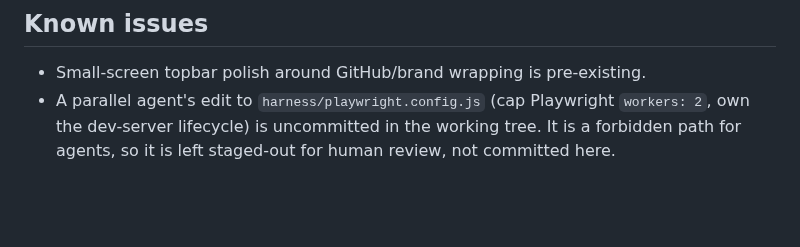
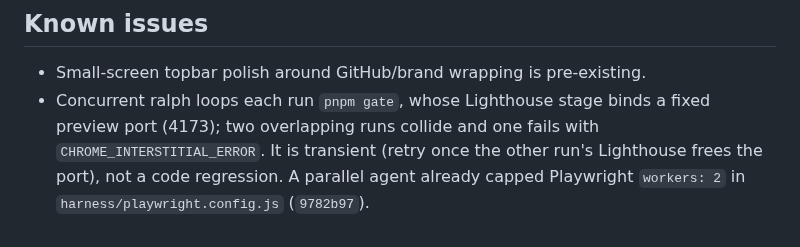
Before and after one commit to rxdt/ai_deployment_calculator, a Markdown page: docs/PROJECT_STATUS.md, the part around the change. Rendered like a GitHub page; blank space fills up the shorter version.

Commit message:
Correct stale PROJECT_STATUS note on the harness gate edit
- the harness worker-cap edit is now committed (9782b97), not uncommitted
- replace the stale "left for human review" note with the real known issue
- document the transient concurrent-gate Lighthouse port-4173 collision
- keep status truthful: no uncommitted forbidden-path edit remains

claude-qa-2/2

```diff
--- a/docs/PROJECT_STATUS.md
+++ b/docs/PROJECT_STATUS.md
@@ -82,7 +82,8 @@ Short, current handoff. Deleted lines are the point — keep only what's useful
 ## Known issues
 
 - Small-screen topbar polish around GitHub/brand wrapping is pre-existing.
-- A parallel agent's edit to `harness/playwright.config.js` (cap Playwright
-  `workers: 2`, own the dev-server lifecycle) is uncommitted in the working
-  tree. It is a forbidden path for agents, so it is left staged-out for human
-  review, not committed here.
+- Concurrent ralph loops each run `pnpm gate`, whose Lighthouse stage binds a
+  fixed preview port (4173); two overlapping runs collide and one fails with
+  `CHROME_INTERSTITIAL_ERROR`. It is transient (retry once the other run's
+  Lighthouse frees the port), not a code regression. A parallel agent already
+  capped Playwright `workers: 2` in `harness/playwright.config.js` (`9782b97`).
```
